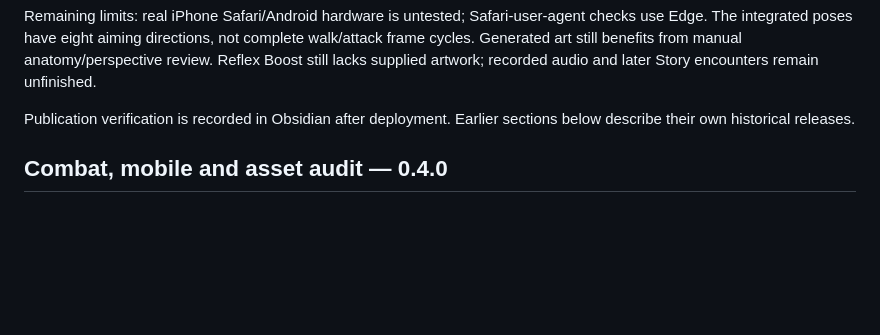
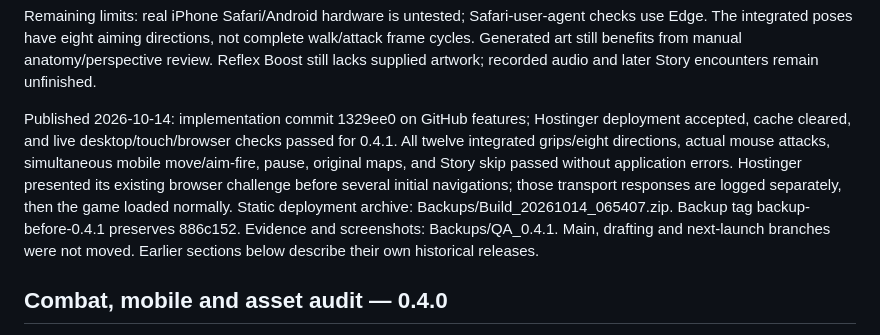
Before and after one commit to authenticallybelize/Belize-Spirit-Arena, a Markdown page: README.md, the part around the change. GitHub-like rendering; blank space fills up the shorter version.

Commit message:
Record verified 0.4.1 hosted release and rollback

```diff
--- a/README.md
+++ b/README.md
@@ -16,7 +16,7 @@ Rollback: backup-before-0.4.1 points to 886c152 (0.4.0). Full backup: Backups/Bu
 
 Remaining limits: real iPhone Safari/Android hardware is untested; Safari-user-agent checks use Edge. The integrated poses have eight aiming directions, not complete walk/attack frame cycles. Generated art still benefits from manual anatomy/perspective review. Reflex Boost still lacks supplied artwork; recorded audio and later Story encounters remain unfinished.
 
-Publication verification is recorded in Obsidian after deployment. Earlier sections below describe their own historical releases.
+Published 2026-10-14: implementation commit 1329ee0 on GitHub features; Hostinger deployment accepted, cache cleared, and live desktop/touch/browser checks passed for 0.4.1. All twelve integrated grips/eight directions, actual mouse attacks, simultaneous mobile move/aim-fire, pause, original maps, and Story skip passed without application errors. Hostinger presented its existing browser challenge before several initial navigations; those transport responses are logged separately, then the game loaded normally. Static deployment archive: Backups/Build_20261014_065407.zip. Backup tag backup-before-0.4.1 preserves 886c152. Evidence and screenshots: Backups/QA_0.4.1. Main, drafting and next-launch branches were not moved. Earlier sections below describe their own historical releases.
 
 ## Combat, mobile and asset audit — 0.4.0
 
```
